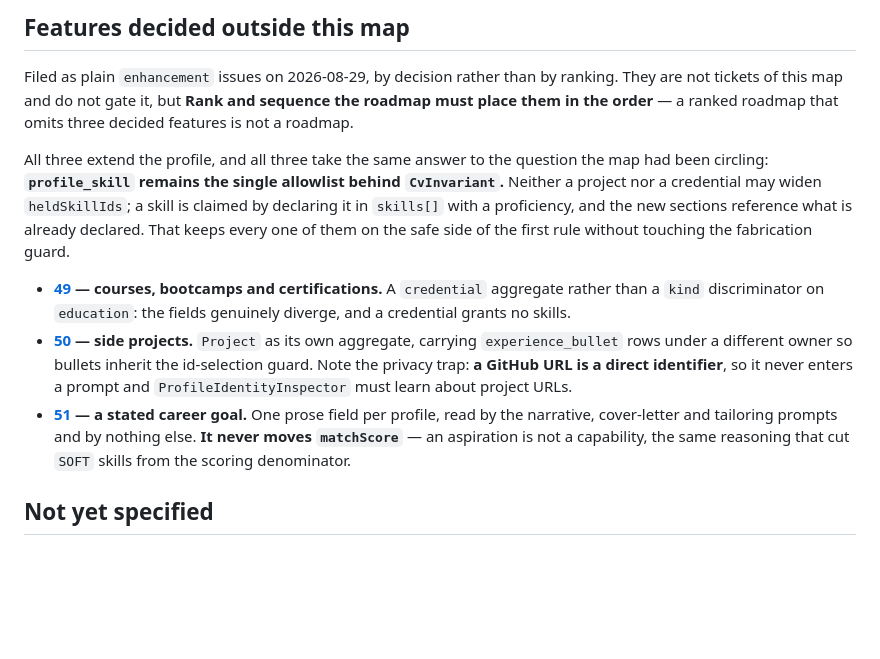
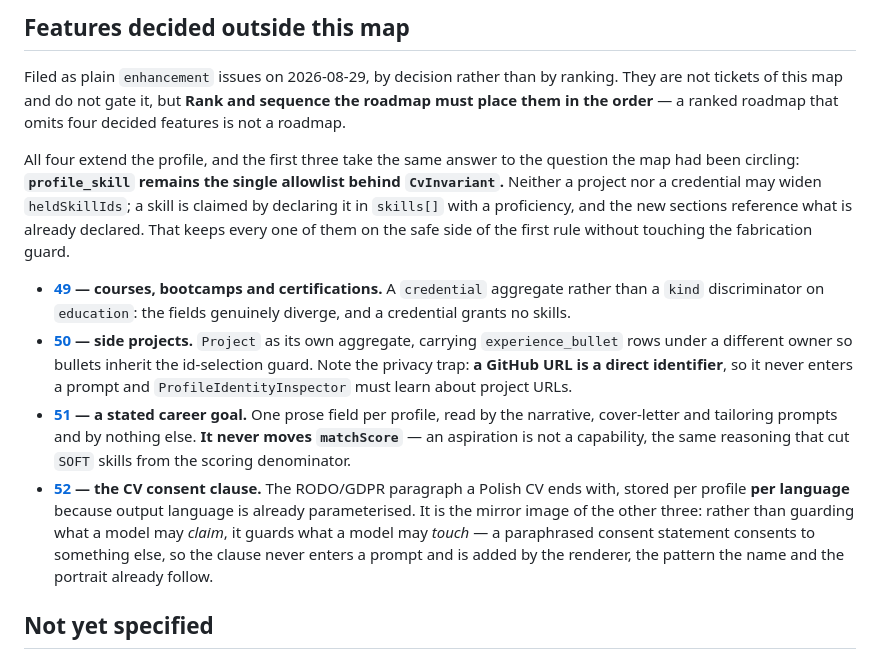
Before and after one commit to AnielskieOczko/job-assistant, a Markdown page: docs/roadmap-wayfinding.md, the part around the change. Rendered like a GitHub page; blank space fills up the shorter version.

Commit message:
Add the CV consent clause to the decided-features list
Issue 52: a Polish CV ends with a data-processing consent clause and nothing in
the application can produce one. It joins the other three as a decided feature
Rank and sequence the roadmap has to place, and carries the inverse of their
rule -- not what a model may claim, but what it may not rewrite.

Co-Authored-By: Claude Opus 5 <noreply@anthropic.com>

```diff
--- a/docs/roadmap-wayfinding.md
+++ b/docs/roadmap-wayfinding.md
@@ -235,13 +235,13 @@ decided by conversation and now lives in issue 50, so ticket 19 owns only the Gi
 
 Filed as plain `enhancement` issues on 2026-08-29, by decision rather than by ranking. They are not
 tickets of this map and do not gate it, but **Rank and sequence the roadmap must place them in the
-order** — a ranked roadmap that omits three decided features is not a roadmap.
+order** — a ranked roadmap that omits four decided features is not a roadmap.
 
-All three extend the profile, and all three take the same answer to the question the map had been
-circling: **`profile_skill` remains the single allowlist behind `CvInvariant`.** Neither a project
-nor a credential may widen `heldSkillIds`; a skill is claimed by declaring it in `skills[]` with a
-proficiency, and the new sections reference what is already declared. That keeps every one of them
-on the safe side of the first rule without touching the fabrication guard.
+All four extend the profile, and the first three take the same answer to the question the map had
+been circling: **`profile_skill` remains the single allowlist behind `CvInvariant`.** Neither a
+project nor a credential may widen `heldSkillIds`; a skill is claimed by declaring it in `skills[]`
+with a proficiency, and the new sections reference what is already declared. That keeps every one of
+them on the safe side of the first rule without touching the fabrication guard.
 
 - **[49](https://github.com/AnielskieOczko/job-assistant/issues/49) — courses, bootcamps and
   certifications.** A `credential` aggregate rather than a `kind` discriminator on `education`: the
@@ -254,6 +254,12 @@ on the safe side of the first rule without touching the fabrication guard.
   prose field per profile, read by the narrative, cover-letter and tailoring prompts and by nothing
   else. **It never moves `matchScore`** — an aspiration is not a capability, the same reasoning that
   cut `SOFT` skills from the scoring denominator.
+- **[52](https://github.com/AnielskieOczko/job-assistant/issues/52) — the CV consent clause.** The
+  RODO/GDPR paragraph a Polish CV ends with, stored per profile **per language** because output
+  language is already parameterised. It is the mirror image of the other three: rather than guarding
+  what a model may *claim*, it guards what a model may *touch* — a paraphrased consent statement
+  consents to something else, so the clause never enters a prompt and is added by the renderer, the
+  pattern the name and the portrait already follow.
 
 ## Not yet specified
 
```
